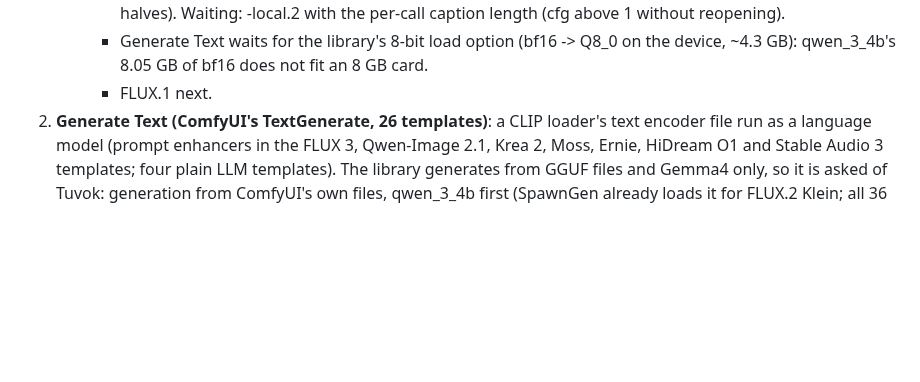
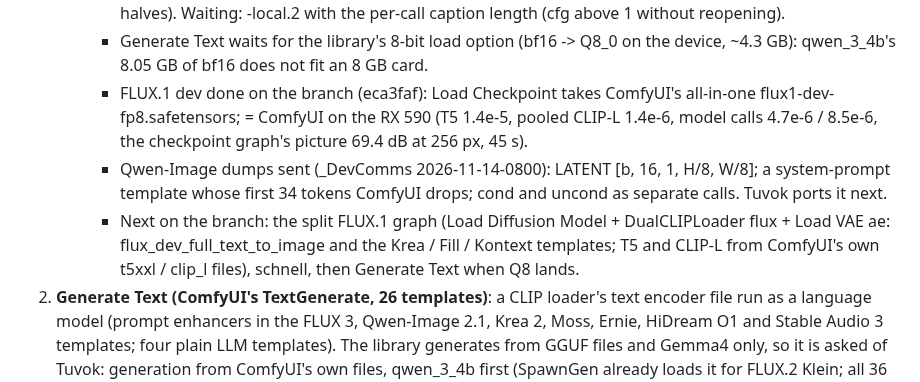
Before and after one commit to LostBeard/SpawnGen, a Markdown page: docs/PLANS.md, the part around the change. GitHub-like rendering; blank space fills up the shorter version.

Commit message:
PLANS.md: FLUX.1 dev done on ml-local-flux1 (= ComfyUI on the RX 590); Qwen-Image dumps sent; next the split FLUX.1 graph
Co-Authored-By: Claude Opus 5.5 <noreply@anthropic.com>
Claude-Session: https://claude.ai/code/session_01ULMSNoFJs4qtRSKswqHjKB

```diff
--- a/docs/PLANS.md
+++ b/docs/PLANS.md
@@ -28,7 +28,12 @@ families Tuvok builds next is done ahead of him, measured against ComfyUI, and t
        in the shared GEMM (hi + lo bf16 halves). Waiting: -local.2 with the per-call caption length (cfg above 1 without reopening).
      - Generate Text waits for the library's 8-bit load option (bf16 -> Q8_0 on the device, ~4.3 GB): qwen_3_4b's 8.05 GB of bf16 does not
        fit an 8 GB card.
-     - FLUX.1 next.
+     - FLUX.1 dev done on the branch (eca3faf): Load Checkpoint takes ComfyUI's all-in-one flux1-dev-fp8.safetensors; = ComfyUI on the RX 590
+       (T5 1.4e-5, pooled CLIP-L 1.4e-6, model calls 4.7e-6 / 8.5e-6, the checkpoint graph's picture 69.4 dB at 256 px, 45 s).
+     - Qwen-Image dumps sent (_DevComms 2026-11-14-0800): LATENT [b, 16, 1, H/8, W/8]; a system-prompt template whose first 34 tokens
+       ComfyUI drops; cond and uncond as separate calls. Tuvok ports it next.
+     - Next on the branch: the split FLUX.1 graph (Load Diffusion Model + DualCLIPLoader flux + Load VAE ae: flux_dev_full_text_to_image and
+       the Krea / Fill / Kontext templates; T5 and CLIP-L from ComfyUI's own t5xxl / clip_l files), schnell, then Generate Text when Q8 lands.
 2. **Generate Text (ComfyUI's TextGenerate, 26 templates)**: a CLIP loader's text encoder file run as a language model (prompt
    enhancers in the FLUX 3, Qwen-Image 2.1, Krea 2, Moss, Ernie, HiDream O1 and Stable Audio 3 templates; four plain LLM templates). The library
    generates from GGUF files and Gemma4 only, so it is asked of Tuvok: generation from ComfyUI's own files, qwen_3_4b first (SpawnGen already
```
